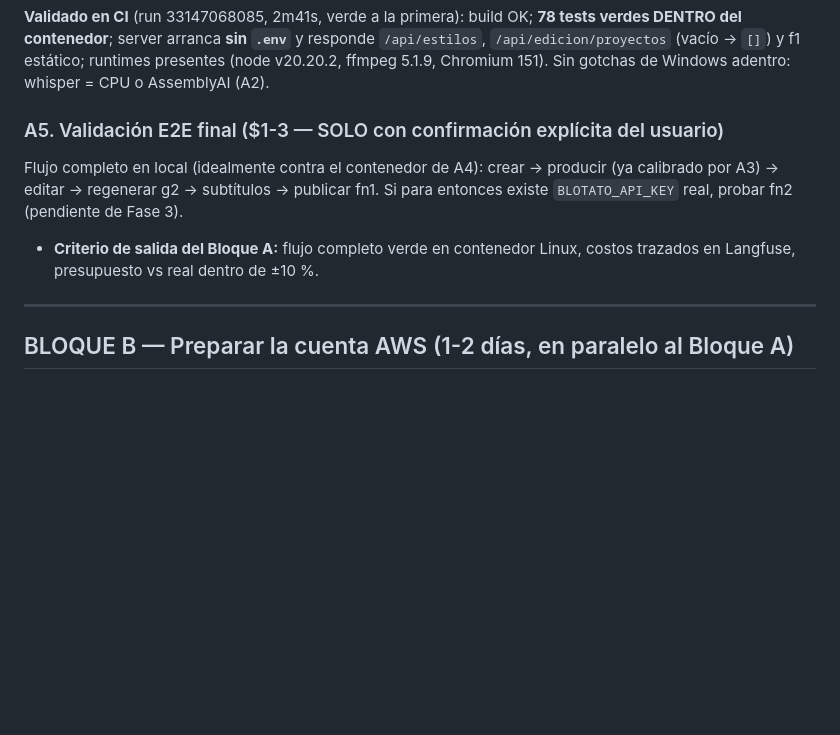
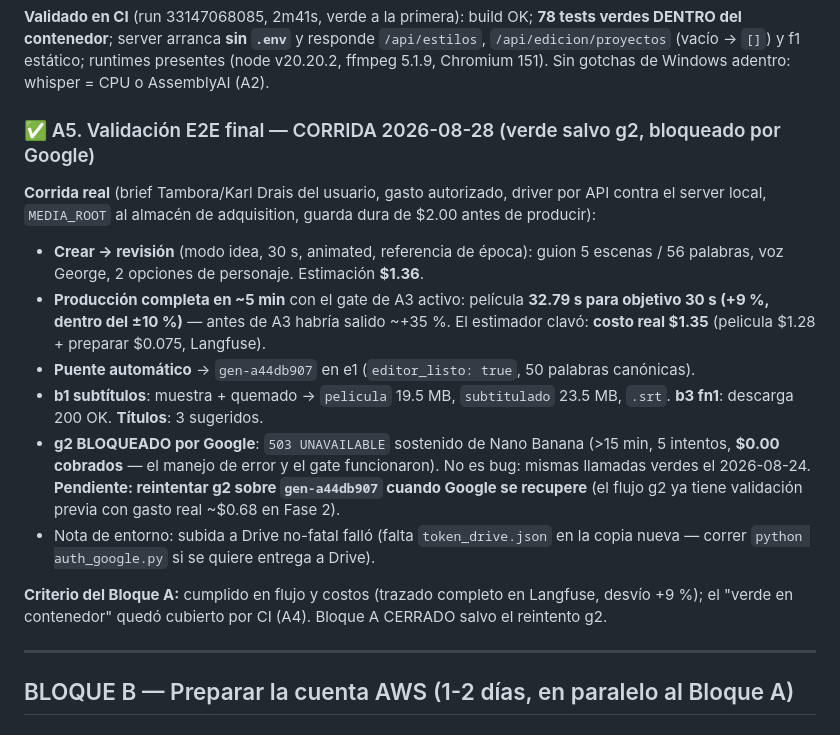
Before and after one commit to Ivenaccip/aws-media, a Markdown page: PLAN-IMPLEMENTACION.md, the part around the change. Rendered like a GitHub page; blank space fills up the shorter version.

Commit message:
Plan: A5 corrida — E2E verde salvo g2 (503 sostenido de Google, $0 cobrados)
Pelicula 32.79s / objetivo 30s (+9%, gate A3 funcionando en vivo); costo real
$1.35 vs $1.36 estimado; puente, subtitulos, fn1 y titulos verdes. Pendiente:
reintentar g2 sobre gen-a44db907 cuando Google se recupere.

Co-Authored-By: Claude Fable 5 <noreply@anthropic.com>

```diff
--- a/PLAN-IMPLEMENTACION.md
+++ b/PLAN-IMPLEMENTACION.md
@@ -66,10 +66,18 @@ Todo el trabajo de este bloque ocurre en `D:\adquisition\video-stack`. Criterio
 
 **Validado en CI** (run 33147068085, 2m41s, verde a la primera): build OK; **78 tests verdes DENTRO del contenedor**; server arranca **sin `.env`** y responde `/api/estilos`, `/api/edicion/proyectos` (vacío → `[]`) y f1 estático; runtimes presentes (node v20.20.2, ffmpeg 5.1.9, Chromium 151). Sin gotchas de Windows adentro: whisper = CPU o AssemblyAI (A2).
 
-### A5. Validación E2E final ($1-3 — SOLO con confirmación explícita del usuario)
-Flujo completo en local (idealmente contra el contenedor de A4): crear → producir (ya calibrado por A3) → editar → regenerar g2 → subtítulos → publicar fn1. Si para entonces existe `BLOTATO_API_KEY` real, probar fn2 (pendiente de Fase 3).
+### ✅ A5. Validación E2E final — CORRIDA 2026-08-28 (verde salvo g2, bloqueado por Google)
 
-- **Criterio de salida del Bloque A:** flujo completo verde en contenedor Linux, costos trazados en Langfuse, presupuesto vs real dentro de ±10 %.
+**Corrida real** (brief Tambora/Karl Drais del usuario, gasto autorizado, driver por API contra el server local, `MEDIA_ROOT` al almacén de adquisition, guarda dura de $2.00 antes de producir):
+
+- **Crear → revisión** (modo idea, 30 s, animated, referencia de época): guion 5 escenas / 56 palabras, voz George, 2 opciones de personaje. Estimación **$1.36**.
+- **Producción completa en ~5 min** con el gate de A3 activo: película **32.79 s para objetivo 30 s (+9 %, dentro del ±10 %)** — antes de A3 habría salido ~+35 %. El estimador clavó: **costo real $1.35** (pelicula $1.28 + preparar $0.075, Langfuse).
+- **Puente automático** → `gen-a44db907` en e1 (`editor_listo: true`, 50 palabras canónicas).
+- **b1 subtítulos**: muestra + quemado → `pelicula` 19.5 MB, `subtitulado` 23.5 MB, `.srt`. **b3 fn1**: descarga 200 OK. **Títulos**: 3 sugeridos.
+- **g2 BLOQUEADO por Google**: `503 UNAVAILABLE` sostenido de Nano Banana (>15 min, 5 intentos, **$0.00 cobrados** — el manejo de error y el gate funcionaron). No es bug: mismas llamadas verdes el 2026-08-24. **Pendiente: reintentar g2 sobre `gen-a44db907` cuando Google se recupere** (el flujo g2 ya tiene validación previa con gasto real ~$0.68 en Fase 2).
+- Nota de entorno: subida a Drive no-fatal falló (falta `token_drive.json` en la copia nueva — correr `python auth_google.py` si se quiere entrega a Drive).
+
+**Criterio del Bloque A:** cumplido en flujo y costos (trazado completo en Langfuse, desvío +9 %); el "verde en contenedor" quedó cubierto por CI (A4). Bloque A CERRADO salvo el reintento g2.
 
 ---
 
```
